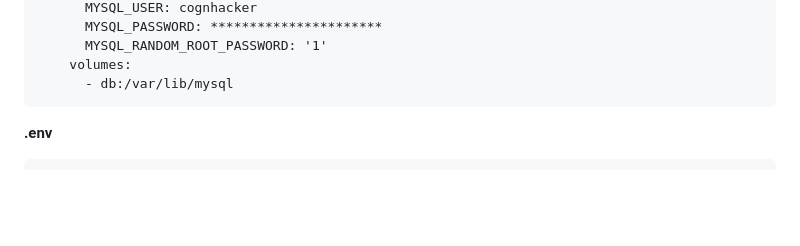
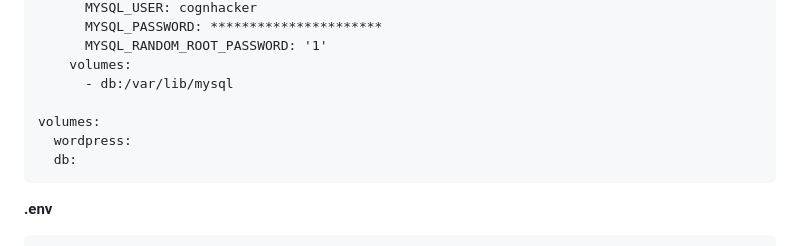
Before and after one commit to cognhacker/wa, a Markdown page: install.md, the part around the change. Rendered like a GitHub page; blank space fills up the shorter version.

`````diff
--- a/install.md
+++ b/install.md
@@ -139,6 +139,10 @@ services:
       MYSQL_RANDOM_ROOT_PASSWORD: '1'
     volumes:
       - db:/var/lib/mysql
+
+volumes:
+  wordpress:
+  db:
 ````
 
 **.env**
`````
